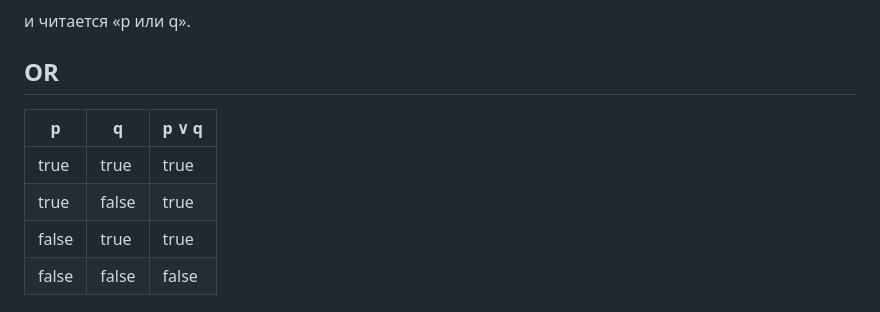
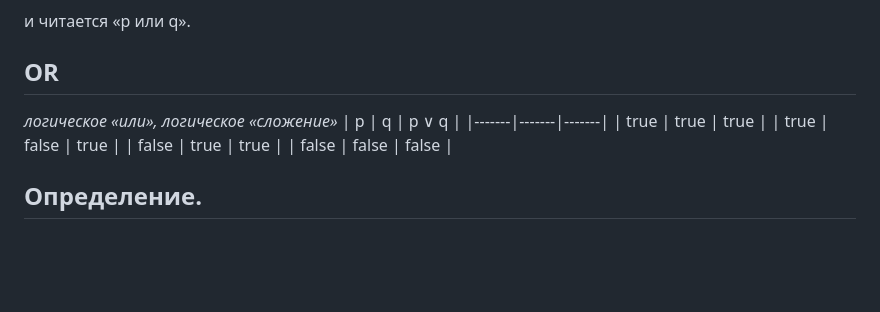
Before and after one commit to Totoshk0/frontend-start, a Markdown page: part.205/ex07.md, the part around the change. GitHub-like rendering; blank space fills up the shorter version.

Commit message:
Уточнение теории

```diff
--- a/part.205/ex07.md
+++ b/part.205/ex07.md
@@ -67,7 +67,7 @@ $$
 и читается «р или q».
 
 ## OR
-
+*логическое «или», логическое «сложение»*
 | p     | q     | р ∨ q |
 |-------|-------|-------|
 | true  | true  | true  |
```
